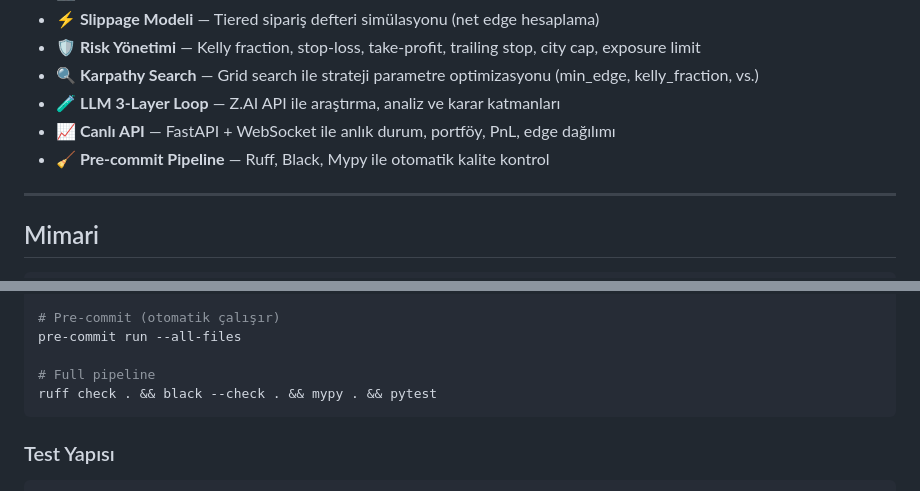
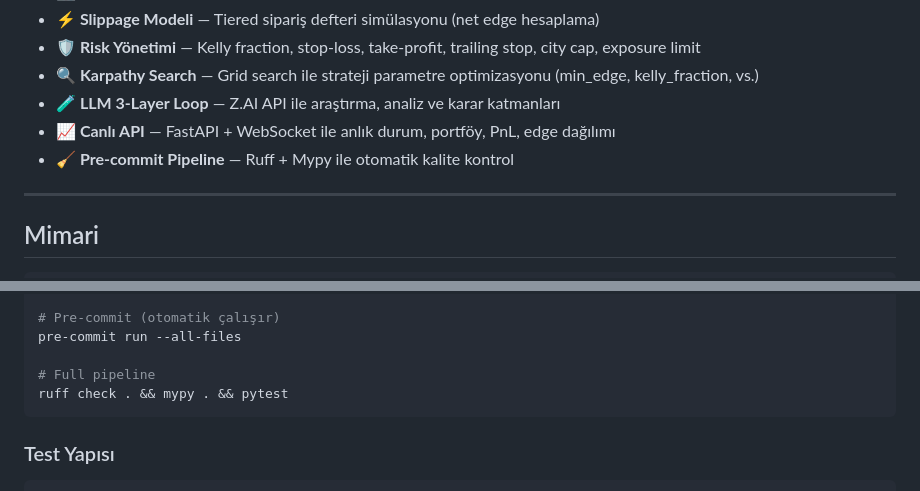
Before and after one commit to Talcawarrior/ASIAbot, a Markdown page: README.md, 2 parts joined by grey strips. Drawn GitHub-style.

````diff
--- a/README.md
+++ b/README.md
@@ -21,7 +21,7 @@
 - **🔍 Karpathy Search** — Grid search ile strateji parametre optimizasyonu (min_edge, kelly_fraction, vs.)
 - **🧪 LLM 3-Layer Loop** — Z.AI API ile araştırma, analiz ve karar katmanları
 - **📈 Canlı API** — FastAPI + WebSocket ile anlık durum, portföy, PnL, edge dağılımı
-- **🧹 Pre-commit Pipeline** — Ruff, Black, Mypy ile otomatik kalite kontrol
+- **🧹 Pre-commit Pipeline** — Ruff + Mypy ile otomatik kalite kontrol
 
 ---
 
@@ -282,7 +277,7 @@ coverage report
 pre-commit run --all-files
 
 # Full pipeline
-ruff check . && black --check . && mypy . && pytest
+ruff check . && mypy . && pytest
 ```
 
 ### Test Yapısı
````
Also changed, not shown: other parts of README.md (+17 -23 lines).
